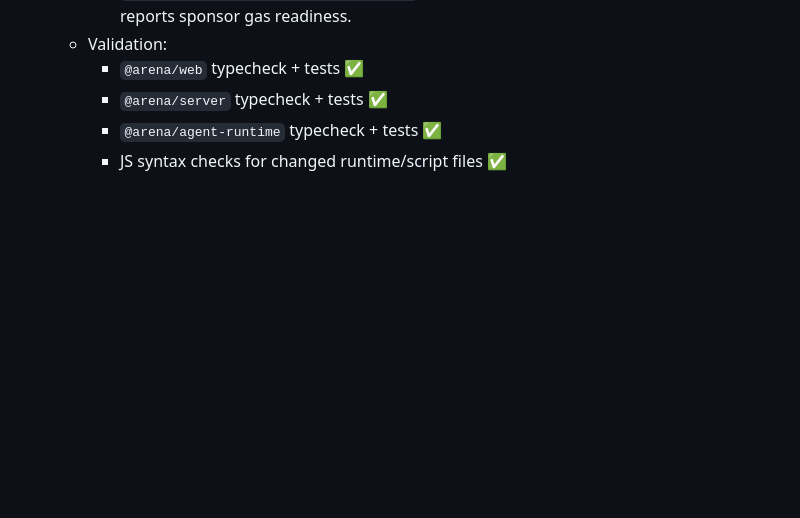
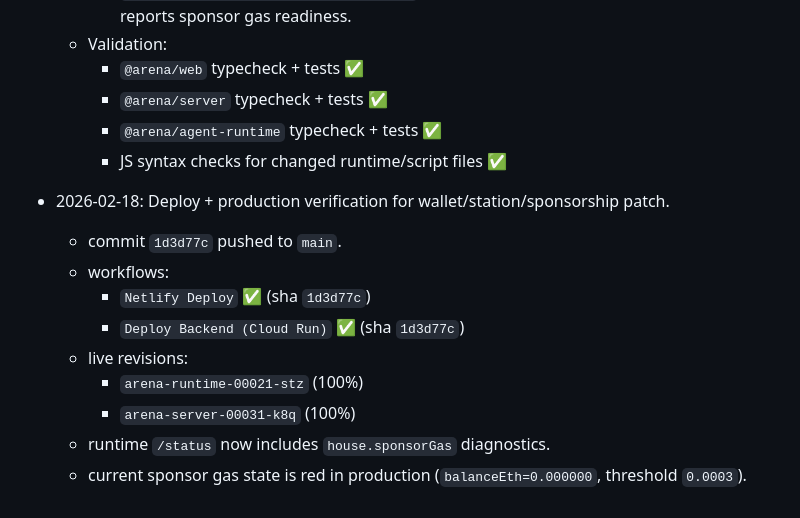
Before and after one commit to temisangerrard/autonomous-arena-scaffold, a Markdown page: progress.md, the part around the change. GitHub-like rendering; blank space fills up the shorter version.

Commit message:
Document wallet/station/sponsor deploy verification

```diff
--- a/progress.md
+++ b/progress.md
@@ -974,3 +974,13 @@ Original prompt: yes there's a file called train world or so , thats the base wo
     - `@arena/server` typecheck + tests ✅
     - `@arena/agent-runtime` typecheck + tests ✅
     - JS syntax checks for changed runtime/script files ✅
+- 2026-02-18: Deploy + production verification for wallet/station/sponsorship patch.
+  - commit `1d3d77c` pushed to `main`.
+  - workflows:
+    - `Netlify Deploy` ✅ (sha `1d3d77c`)
+    - `Deploy Backend (Cloud Run)` ✅ (sha `1d3d77c`)
+  - live revisions:
+    - `arena-runtime-00021-stz` (100%)
+    - `arena-server-00031-k8q` (100%)
+  - runtime `/status` now includes `house.sponsorGas` diagnostics.
+  - current sponsor gas state is red in production (`balanceEth=0.000000`, threshold `0.0003`).
```
